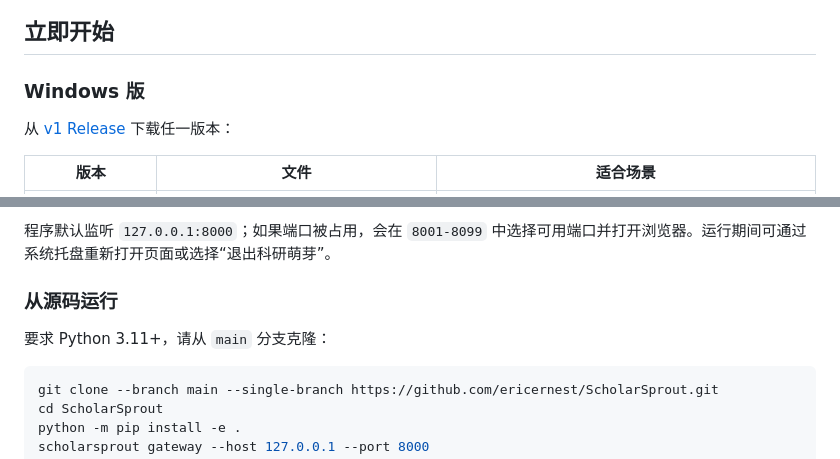
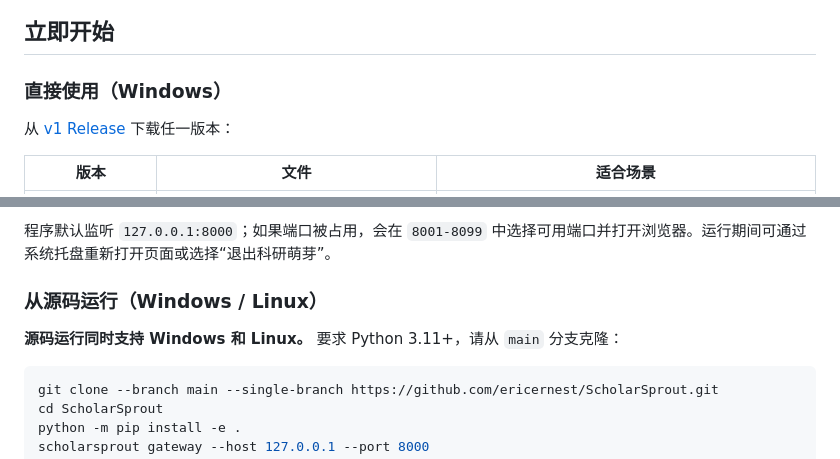
Before and after one commit to ericernest/ScholarSprout, a Markdown page: README.md, 2 parts joined by grey strips. Rendered like a GitHub page.

Commit message:
docs: clarify Windows and Linux startup options

````diff
--- a/README.md
+++ b/README.md
@@ -145,7 +145,7 @@ PDF、目录、智能索引和阅读协作区放在同一个工作台里；不
 
 ## 立即开始
 
-### Windows 版
+### 直接使用（Windows）
 
 从 [v1 Release](https://github.com/ericernest/ScholarSprout/releases/tag/v1.0.0) 下载任一版本：
 
@@ -158,9 +158,9 @@ PDF、目录、智能索引和阅读协作区放在同一个工作台里；不
 
 程序默认监听 `127.0.0.1:8000`；如果端口被占用，会在 `8001-8099` 中选择可用端口并打开浏览器。运行期间可通过系统托盘重新打开页面或选择“退出科研萌芽”。
 
-### 从源码运行
+### 从源码运行（Windows / Linux）
 
-要求 Python 3.11+，请从 `main` 分支克隆：
+**源码运行同时支持 Windows 和 Linux。** 要求 Python 3.11+，请从 `main` 分支克隆：
 
 ```bash
 git clone --branch main --single-branch https://github.com/ericernest/ScholarSprout.git
````
